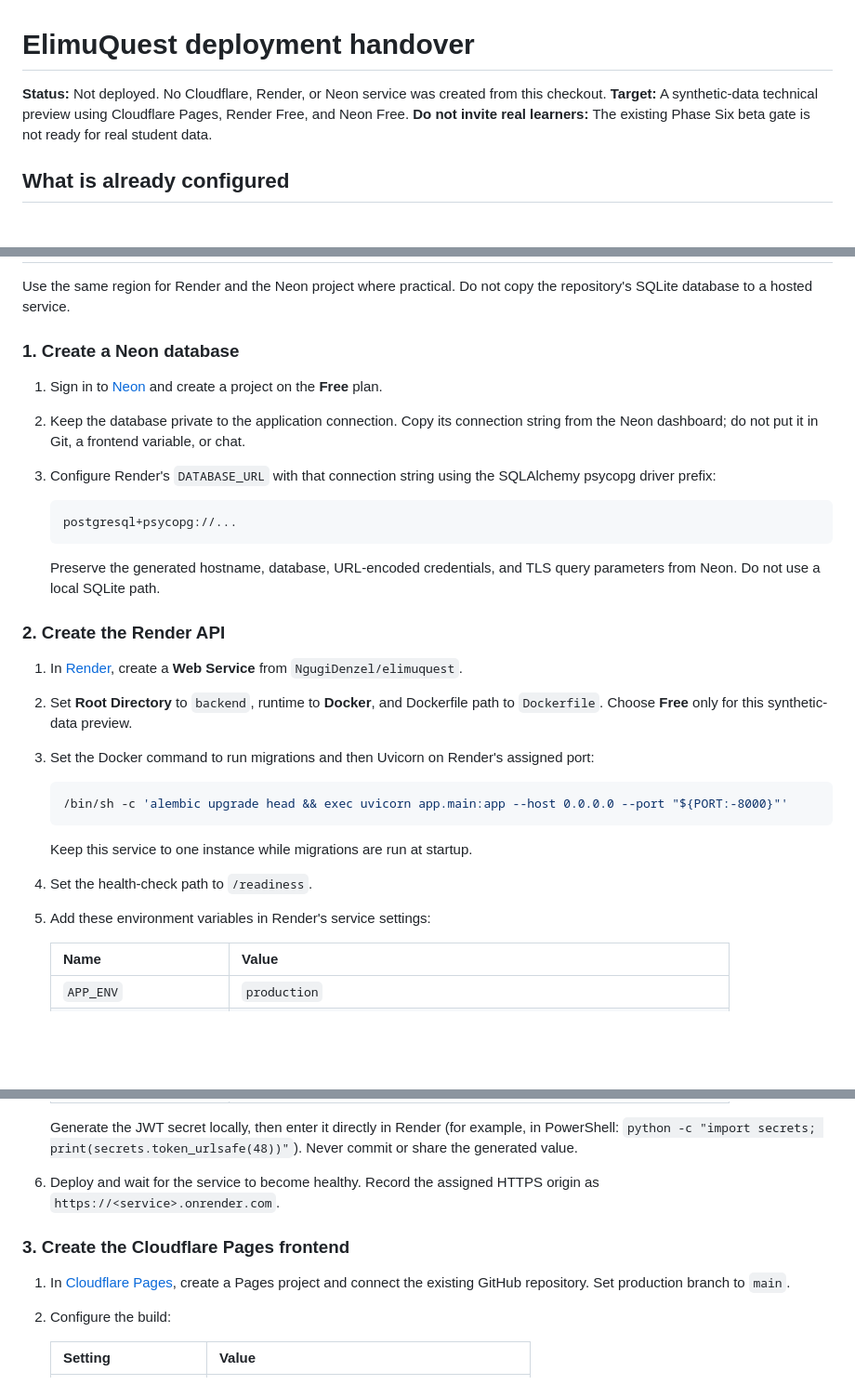
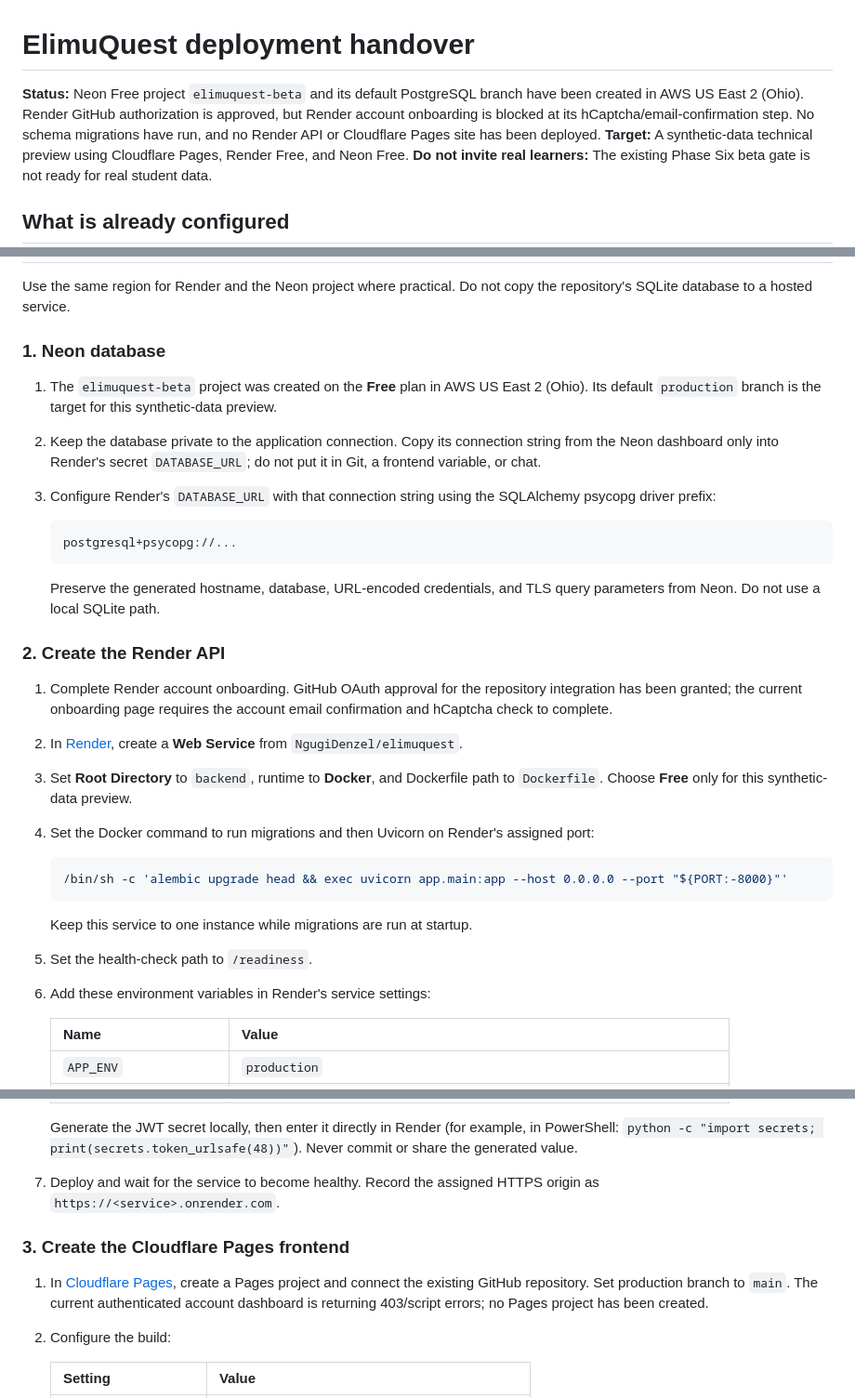
Before and after one commit to NgugiDenzel/elimuquest, a Markdown page: DEPLOYMENT.md, 3 parts joined by grey strips. Shown at 93% size. Drawn GitHub-style; blank space fills up the shorter version.

Commit message:
docs: record beta hosting provisioning status
Document the Neon Free project provisioned for the synthetic-data preview and the remaining Render and Cloudflare dashboard authorization blockers.

Co-authored-by: Copilot <223556219+Copilot@users.noreply.github.com>

````diff
--- a/DEPLOYMENT.md
+++ b/DEPLOYMENT.md
@@ -1,6 +1,6 @@
 # ElimuQuest deployment handover
 
-**Status:** Not deployed. No Cloudflare, Render, or Neon service was created from this checkout.
+**Status:** Neon Free project `elimuquest-beta` and its default PostgreSQL branch have been created in AWS US East 2 (Ohio). Render GitHub authorization is approved, but Render account onboarding is blocked at its hCaptcha/email-confirmation step. No schema migrations have run, and no Render API or Cloudflare Pages site has been deployed.
 **Target:** A synthetic-data technical preview using Cloudflare Pages, Render Free, and Neon Free.
 **Do not invite real learners:** The existing Phase Six beta gate is not ready for real student data.
 
@@ -18,10 +18,10 @@
 
 Use the same region for Render and the Neon project where practical. Do not copy the repository's SQLite database to a hosted service.
 
-### 1. Create a Neon database
+### 1. Neon database
 
-1. Sign in to [Neon](https://console.neon.tech/) and create a project on the **Free** plan.
-2. Keep the database private to the application connection. Copy its connection string from the Neon dashboard; do not put it in Git, a frontend variable, or chat.
+1. The `elimuquest-beta` project was created on the **Free** plan in AWS US East 2 (Ohio). Its default `production` branch is the target for this synthetic-data preview.
+2. Keep the database private to the application connection. Copy its connection string from the Neon dashboard only into Render's secret `DATABASE_URL`; do not put it in Git, a frontend variable, or chat.
 3. Configure Render's `DATABASE_URL` with that connection string using the SQLAlchemy psycopg driver prefix:
 
    ```text
@@ -32,17 +32,18 @@ Use the same region for Render and the Neon project where practical. Do not copy
 
 ### 2. Create the Render API
 
-1. In [Render](https://dashboard.render.com/), create a **Web Service** from `NgugiDenzel/elimuquest`.
-2. Set **Root Directory** to `backend`, runtime to **Docker**, and Dockerfile path to `Dockerfile`. Choose **Free** only for this synthetic-data preview.
-3. Set the Docker command to run migrations and then Uvicorn on Render's assigned port:
+1. Complete Render account onboarding. GitHub OAuth approval for the repository integration has been granted; the current onboarding page requires the account email confirmation and hCaptcha check to complete.
+2. In [Render](https://dashboard.render.com/), create a **Web Service** from `NgugiDenzel/elimuquest`.
+3. Set **Root Directory** to `backend`, runtime to **Docker**, and Dockerfile path to `Dockerfile`. Choose **Free** only for this synthetic-data preview.
+4. Set the Docker command to run migrations and then Uvicorn on Render's assigned port:
 
    ```sh
    /bin/sh -c 'alembic upgrade head && exec uvicorn app.main:app --host 0.0.0.0 --port "${PORT:-8000}"'
    ```
 
    Keep this service to one instance while migrations are run at startup.
-4. Set the health-check path to `/readiness`.
-5. Add these environment variables in Render's service settings:
+5. Set the health-check path to `/readiness`.
+6. Add these environment variables in Render's service settings:
 
    | Name | Value |
    |---|---|
@@ -55,11 +56,11 @@ Use the same region for Render and the Neon project where practical. Do not copy
    | `LOG_LEVEL` | `INFO` |
 
    Generate the JWT secret locally, then enter it directly in Render (for example, in PowerShell: `python -c "import secrets; print(secrets.token_urlsafe(48))"`). Never commit or share the generated value.
-6. Deploy and wait for the service to become healthy. Record the assigned HTTPS origin as `https://<service>.onrender.com`.
+7. Deploy and wait for the service to become healthy. Record the assigned HTTPS origin as `https://<service>.onrender.com`.
 
 ### 3. Create the Cloudflare Pages frontend
 
-1. In [Cloudflare Pages](https://dash.cloudflare.com/), create a Pages project and connect the existing GitHub repository. Set production branch to `main`.
+1. In [Cloudflare Pages](https://dash.cloudflare.com/), create a Pages project and connect the existing GitHub repository. Set production branch to `main`. The current authenticated account dashboard is returning 403/script errors; no Pages project has been created.
 2. Configure the build:
 
    | Setting | Value |
````
